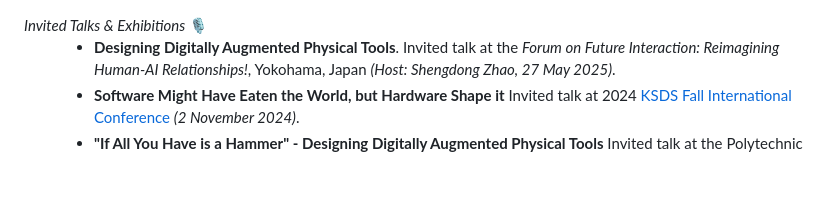
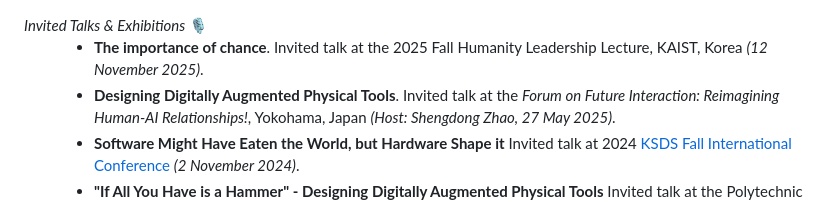
Before and after one commit to makinteract/andreaCV, a Markdown page: src/TalksExhibitions.md, the part around the change. Drawn GitHub-style; blank space fills up the shorter version.

Commit message:
Added talkl

```diff
--- a/src/TalksExhibitions.md
+++ b/src/TalksExhibitions.md
@@ -1,6 +1,7 @@
 <dt><i>Invited Talks & Exhibitions</i> 🎙</dt>
 <dd>
 
+- **The importance of chance**. Invited talk at the 2025 Fall Humanity Leadership Lecture, KAIST, Korea _(12 November 2025)_.
 - **Designing Digitally Augmented Physical Tools**. Invited talk at the _Forum on Future Interaction: Reimagining Human-AI Relationships!_, Yokohama, Japan _(Host: Shengdong Zhao, 27 May 2025)_.
 - **Software Might Have Eaten the World, but Hardware Shape it** Invited talk at 2024 [KSDS Fall International Conference](https://design-science.or.kr/conference/2024f/notice/article/312) _(2 November 2024)_.
 - **"If All You Have is a Hammer" - Designing Digitally Augmented Physical Tools** Invited talk at the Polytechnic University of Torino, Italy _(Host: Luigi De Russis, 14 June 2024)_.
```
